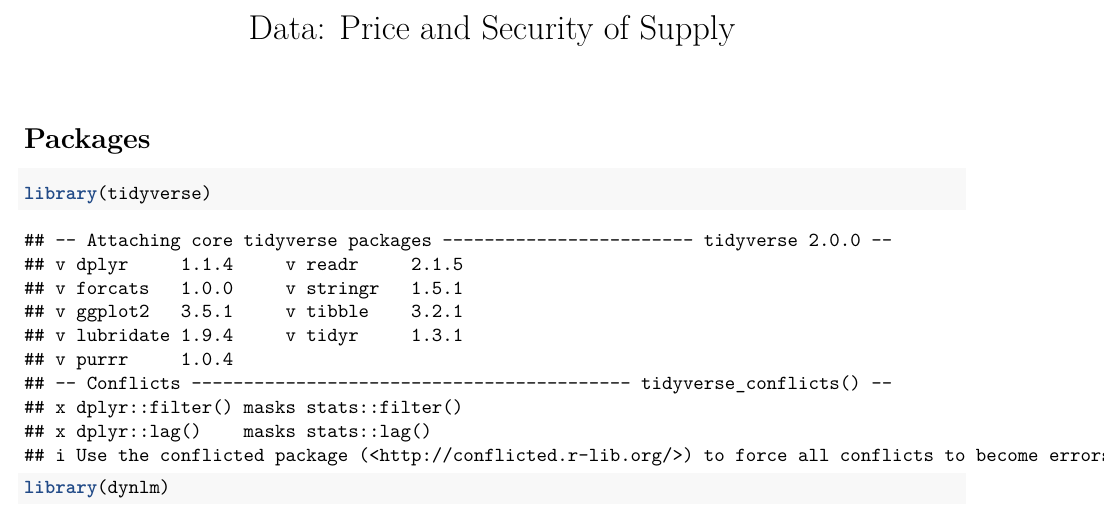
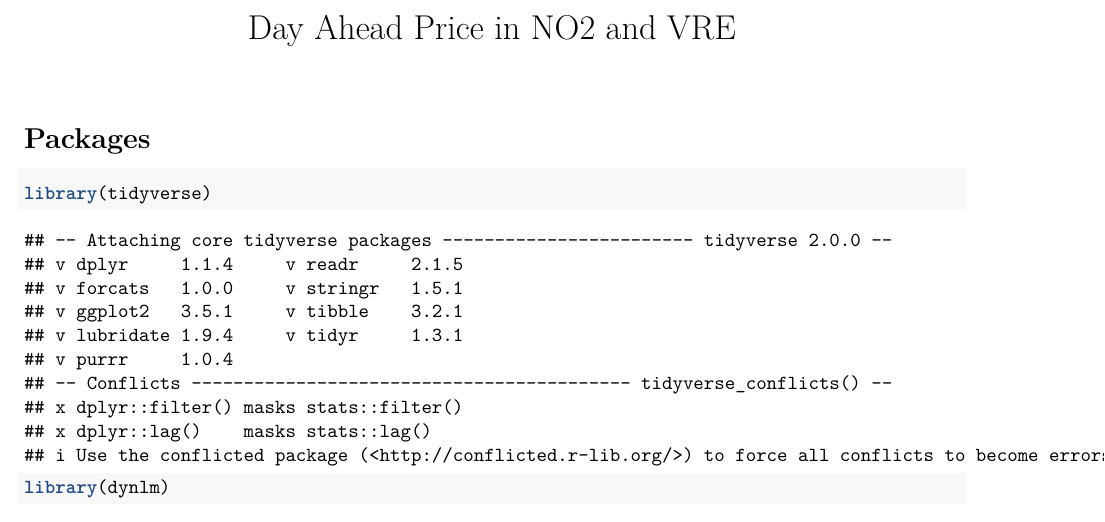
Before and after one commit to Julian123451/master-thesis, an R Markdown document (master-thesis-code.Rmd): part of page 1 of 92, cut at the place of the change. Rendered offline with R 4.5, knitr and Pandoc, then LaTeX, with nearby package versions; some code elsewhere in the file could not run offline.

Commit message:
Update master-thesis-code.Rmd

```diff
--- a/master-thesis-code.Rmd
+++ b/master-thesis-code.Rmd
@@ -1,5 +1,5 @@
 ---
-title: "Data: Price and Security of Supply"
+title: "Day Ahead Price in NO2 and VRE"
 output: pdf_document
 ---
 
```
